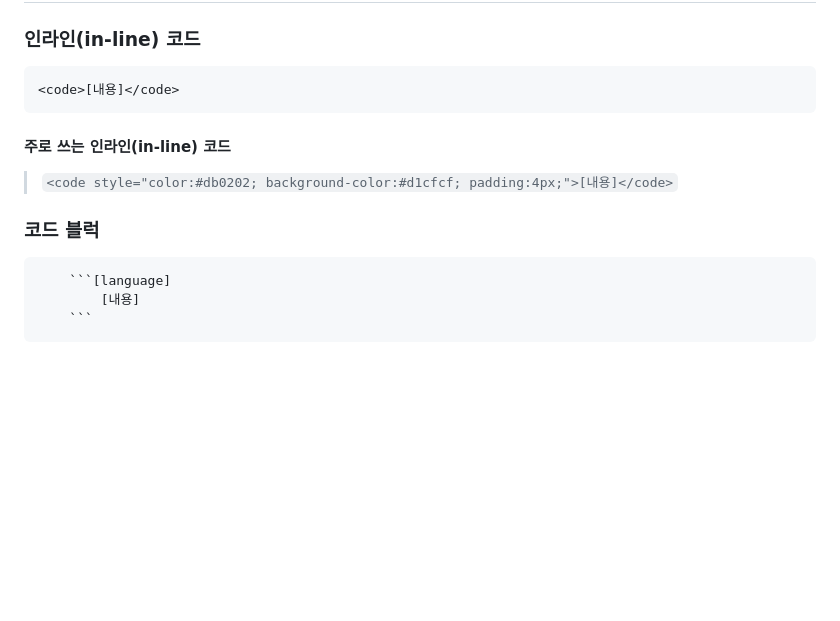
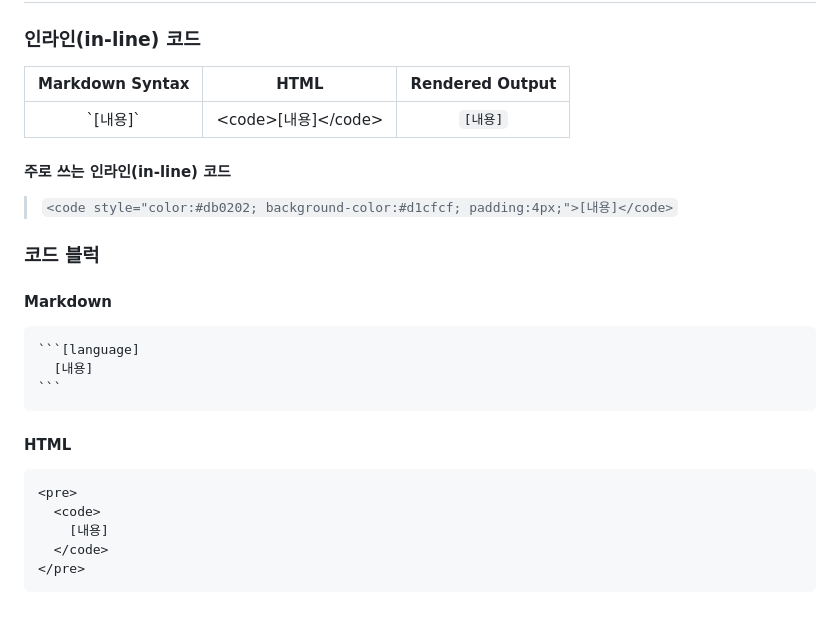
Before and after one commit to Just-gomin/pieceOfCode, a Markdown page: pieceOfMarkdown/README.md, the part around the change. Drawn GitHub-style; blank space fills up the shorter version.

Commit message:
update. [Markdown] 인라인코드 & 코드 블럭 수정

`````diff
--- a/pieceOfMarkdown/README.md
+++ b/pieceOfMarkdown/README.md
@@ -70,9 +70,9 @@
 
 ### 인라인(in-line) 코드
 
-```markdown
-<code>[내용]</code>
-```
+| Markdown Syntax |         HTML          | Rendered Output |
+| :-------------: | :-------------------: | :-------------: |
+|    \`[내용]`    | \<code>[내용]\</code> |    `[내용]`     |
 
 #### 주로 쓰는 인라인(in-line) 코드
 
@@ -80,8 +80,20 @@
 
 ### 코드 블럭
 
+#### Markdown
+
 ````markdown
-    ```[language]
-        [내용]
-    ```
+```[language]
+  [내용]
+```
 ````
+
+#### HTML
+
+```html
+<pre>
+  <code>
+    [내용]
+  </code>
+</pre>
+```
`````
